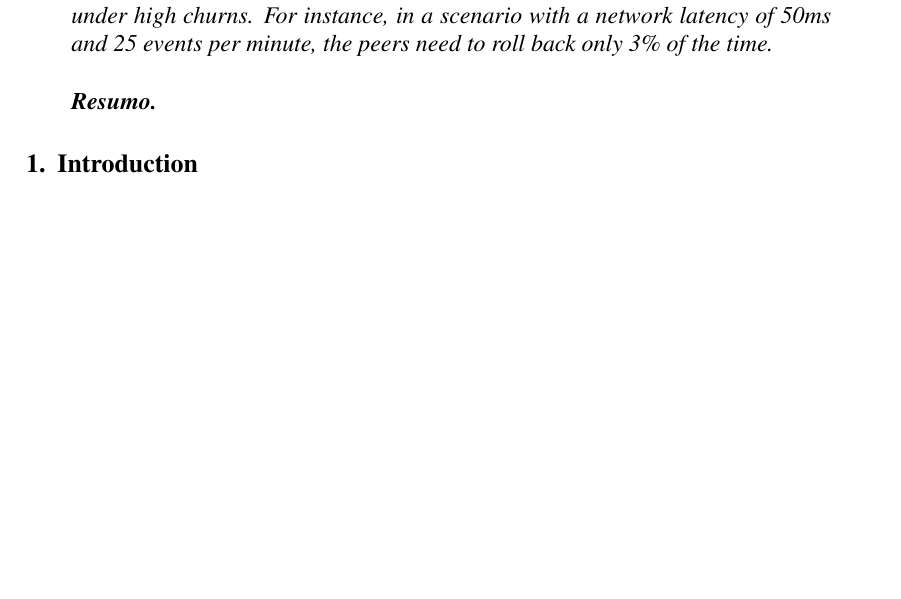
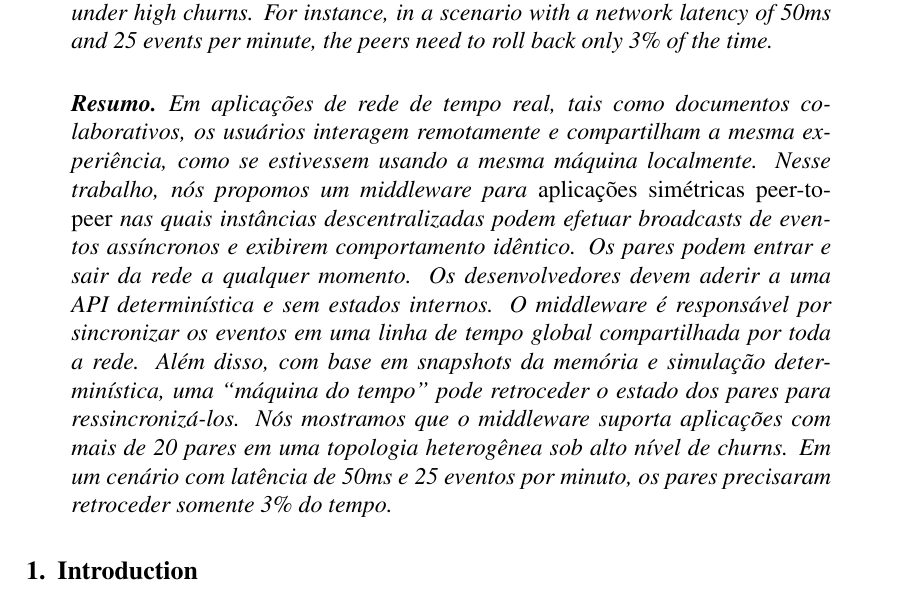
Before and after one commit to fsantanna-no/sbrc-23, a LaTeX paper (p2p-tml/p2p-tml.tex): part of page 1 of 16 before the commit and part of page 1 of 17 after it, cut so that both start at the same text, the shorter picture padded with empty space. Compiled offline with pdfLaTeX.

Commit message:
- resumo

```diff
--- a/p2p-tml/p2p-tml.tex
+++ b/p2p-tml/p2p-tml.tex
@@ -70,6 +70,27 @@ minute, the peers need to roll back only 3\% of the time.
 \end{abstract}
 
 \begin{resumo}
+Em aplicações de rede de tempo real, tais como documentos colaborativos, os
+usuários interagem remotamente e compartilham a mesma experiência, como se
+estivessem usando a mesma máquina localmente.
+%
+Nesse trabalho, nós propomos um middleware para \emph{aplicações simétricas
+peer-to-peer} nas quais instâncias descentralizadas podem efetuar broadcasts de
+eventos assíncronos e exibirem comportamento idêntico.
+%
+Os pares podem entrar e sair da rede a qualquer momento.
+Os desenvolvedores devem aderir a uma API determinística e sem estados
+internos.
+%
+O middleware é responsável por sincronizar os eventos em uma linha de tempo
+global compartilhada por toda a rede.
+Além disso, com base em snapshots da memória e simulação determinística, uma
+``máquina do tempo'' pode retroceder o estado dos pares para ressincronizá-los.
+%
+Nós mostramos que o middleware suporta aplicações com mais de 20 pares em uma
+topologia heterogênea sob alto nível de churns.
+Em um cenário com latência de 50ms e 25 eventos por minuto, os pares precisaram
+retroceder somente 3\% do tempo.
 \end{resumo}
 
 \section{Introduction}
```
